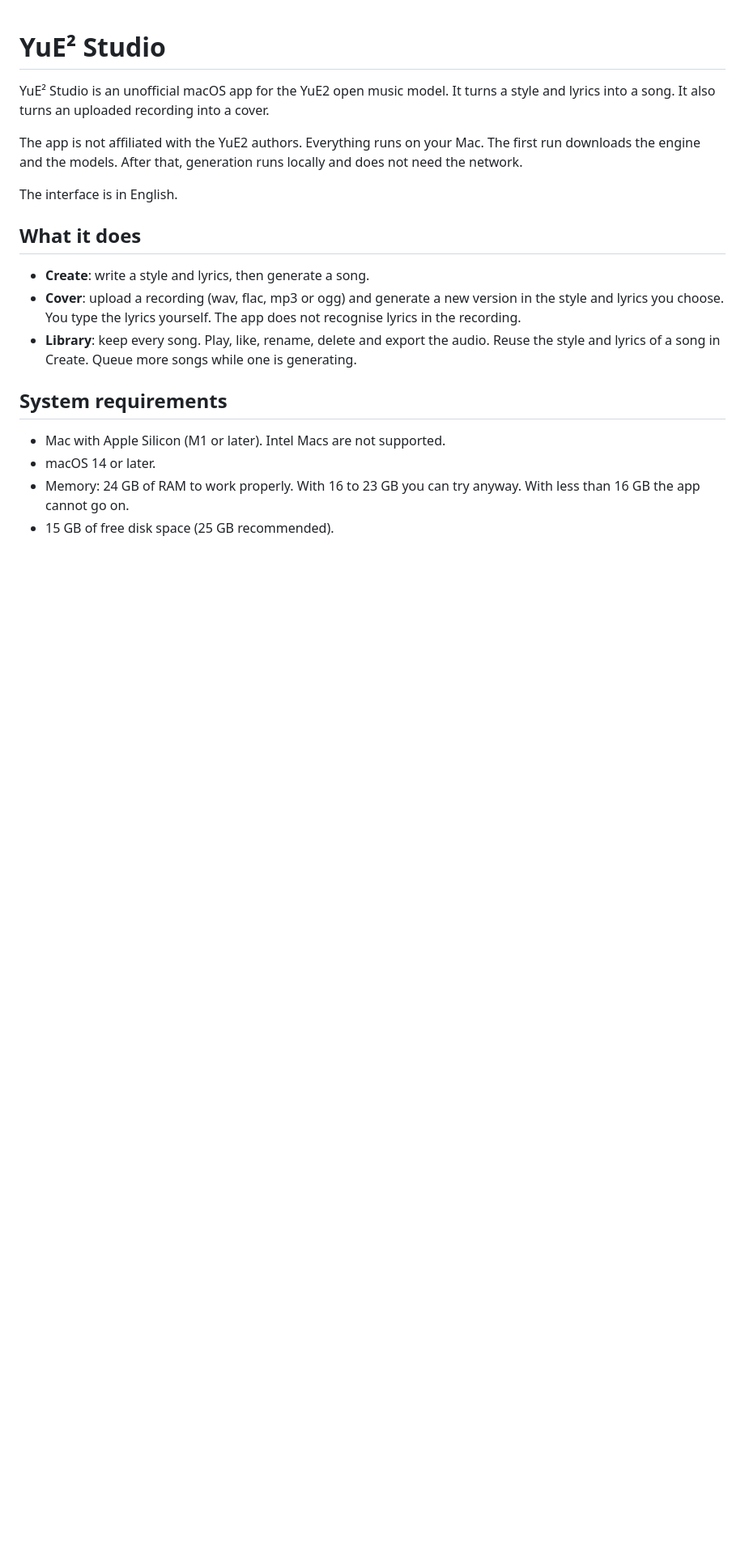
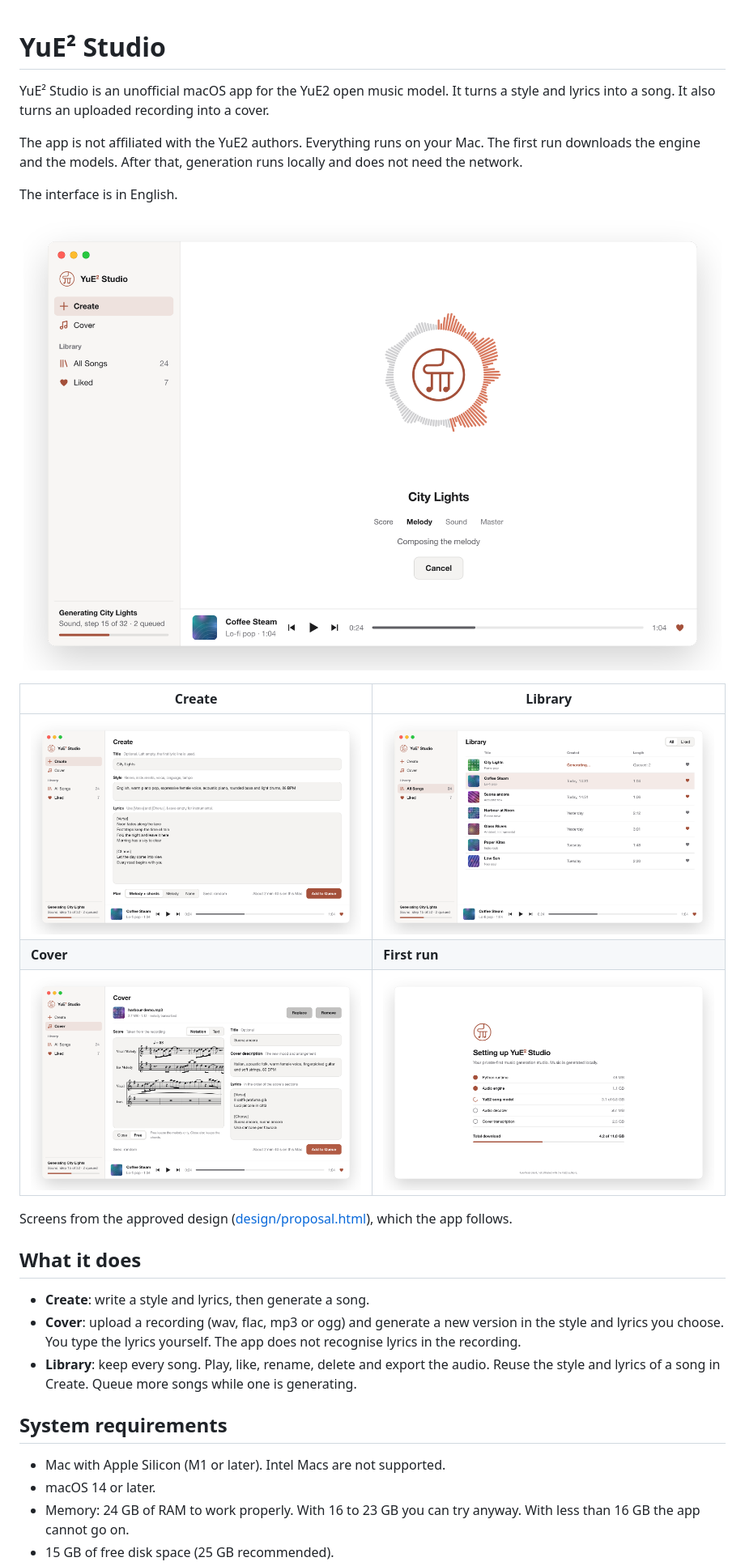
Before and after one commit to neokree/yue-studio, a Markdown page: README.md, the part around the change. Shown at 81% size. GitHub-like rendering; pictures changed too: docs/screenshots/cover.png (added), docs/screenshots/create.png (added), docs/screenshots/generating.png (added); blank space fills up the shorter version.

Commit message:
README: screenshots of the main screens

```diff
--- a/README.md
+++ b/README.md
@@ -5,6 +5,16 @@ YuE² Studio is an unofficial macOS app for the YuE2 open music model. It turns
 The app is not affiliated with the YuE2 authors. Everything runs on your Mac. The first run downloads the engine and the models. After that, generation runs locally and does not need the network.
 
 The interface is in English.
+
+<p align="center"><img src="docs/screenshots/generating.png" alt="A song being generated: a ring of bars around the logo fills clockwise as the engine works through Score, Melody, Sound and Master" width="900"></p>
+
+| Create | Library |
+|---|---|
+| <img src="docs/screenshots/create.png" alt="Create screen with title, style, lyrics, plan and Add to Queue" width="440"> | <img src="docs/screenshots/library.png" alt="Library with generated artwork, likes and a running job" width="440"> |
+| **Cover** | **First run** |
+| <img src="docs/screenshots/cover.png" alt="Cover screen with the transcribed score as staff notation, description and lyrics" width="440"> | <img src="docs/screenshots/setup.png" alt="First-run setup downloading the engine and models" width="440"> |
+
+Screens from the approved design ([design/proposal.html](design/proposal.html)), which the app follows.
 
 ## What it does
 
```
Also changed, not shown: 1 other file.
